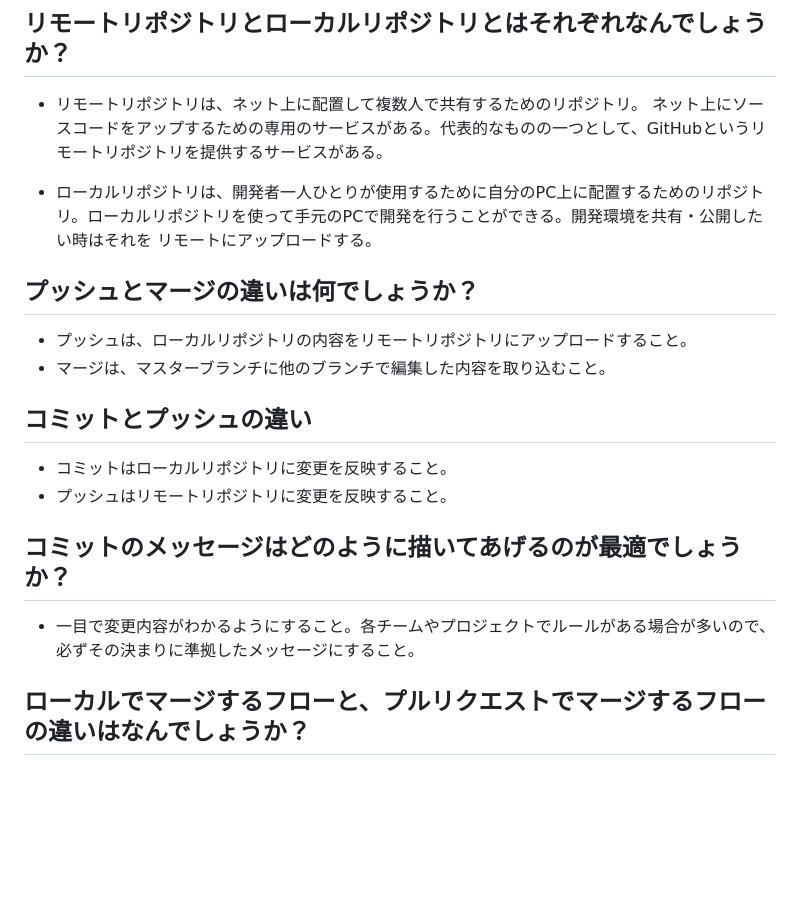
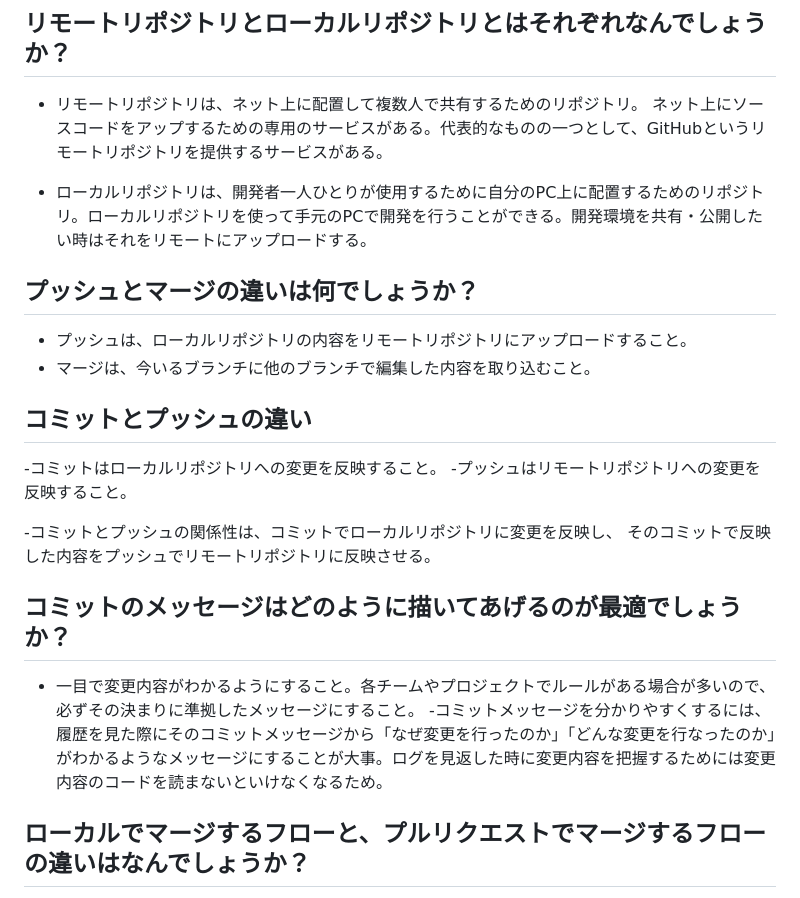
Before and after one commit to takara1122/wagyu_price, a Markdown page: README.md, the part around the change. Drawn GitHub-style; blank space fills up the shorter version.

Commit message:
README.mdの３つの質問の解答

```diff
--- a/README.md
+++ b/README.md
@@ -4,27 +4,29 @@
 - リモートリポジトリは、ネット上に配置して複数人で共有するためのリポジトリ。
 ネット上にソースコードをアップするための専用のサービスがある。代表的なものの一つとして、GitHubというリモートリポジトリを提供するサービスがある。
 
-- ローカルリポジトリは、開発者一人ひとりが使用するために自分のPC上に配置するためのリポジトリ。ローカルリポジトリを使って手元のPCで開発を行うことができる。開発環境を共有・公開したい時はそれを
-リモートにアップロードする。
+- ローカルリポジトリは、開発者一人ひとりが使用するために自分のPC上に配置するためのリポジトリ。ローカルリポジトリを使って手元のPCで開発を行うことができる。開発環境を共有・公開したい時はそれをリモートにアップロードする。
 
 
 
 ## プッシュとマージの違いは何でしょうか？
 - プッシュは、ローカルリポジトリの内容をリモートリポジトリにアップロードすること。
-- マージは、マスターブランチに他のブランチで編集した内容を取り込むこと。
+- マージは、今いるブランチに他のブランチで編集した内容を取り込むこと。
 
 
 
 
 ## コミットとプッシュの違い
-- コミットはローカルリポジトリに変更を反映すること。
-- プッシュはリモートリポジトリに変更を反映すること。
+-コミットはローカルリポジトリへの変更を反映すること。
+-プッシュはリモートリポジトリへの変更を反映すること。
+
+-コミットとプッシュの関係性は、コミットでローカルリポジトリに変更を反映し、
+そのコミットで反映した内容をプッシュでリモートリポジトリに反映させる。
 
 
 
 ## コミットのメッセージはどのように描いてあげるのが最適でしょうか？
 - 一目で変更内容がわかるようにすること。各チームやプロジェクトでルールがある場合が多いので、必ずその決まりに準拠したメッセージにすること。
-
+-コミットメッセージを分かりやすくするには、履歴を見た際にそのコミットメッセージから「なぜ変更を行ったのか」「どんな変更を行なったのか」がわかるようなメッセージにすることが大事。ログを見返した時に変更内容を把握するためには変更内容のコードを読まないといけなくなるため。
 
 
 ## ローカルでマージするフローと、プルリクエストでマージするフローの違いはなんでしょうか？
```
